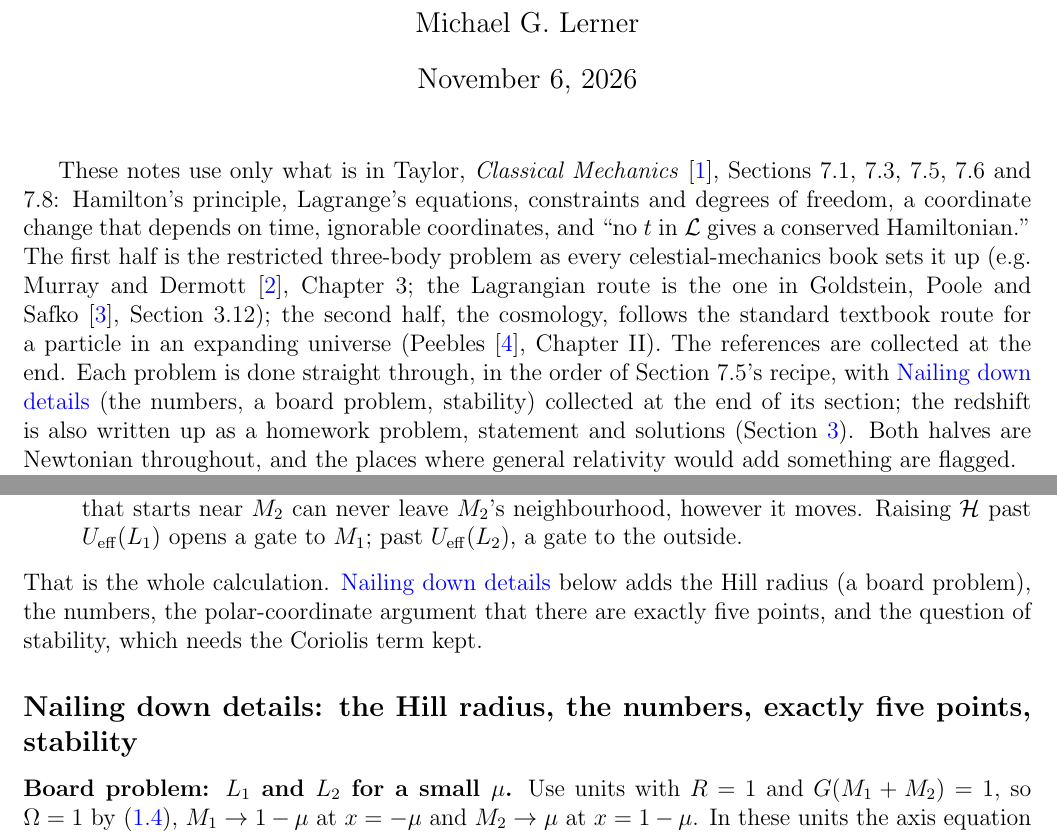
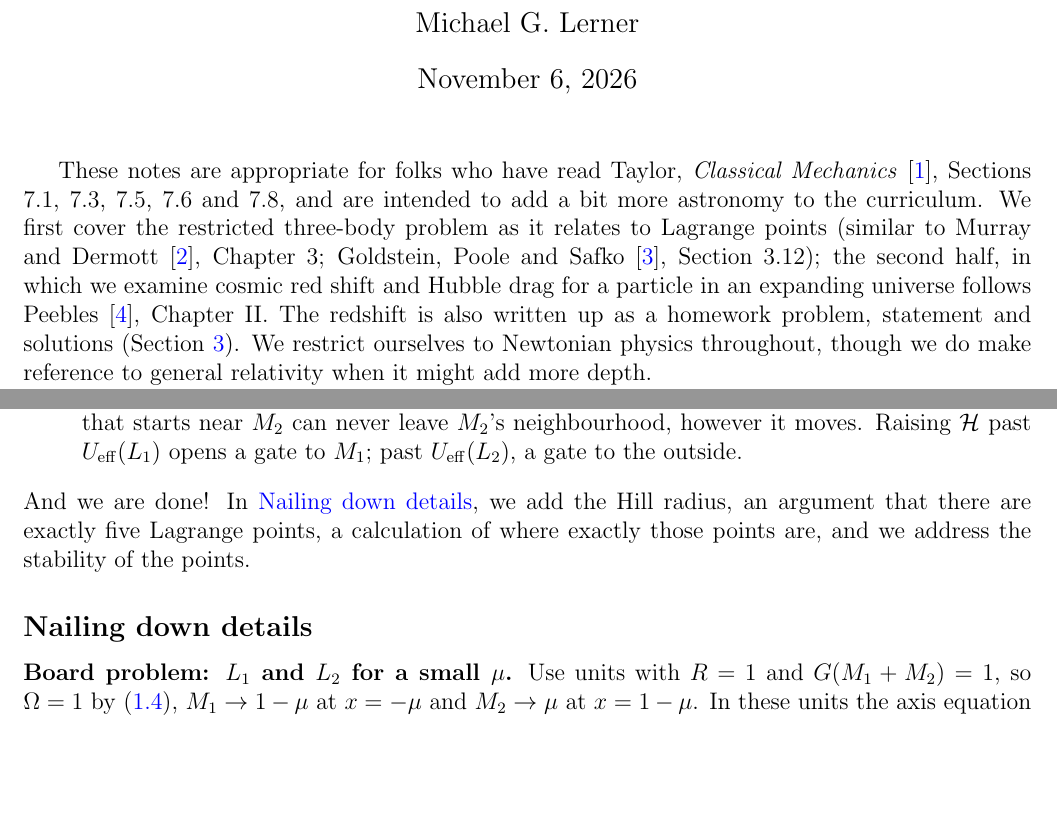
Before and after one commit to mglerner/ClassicalMechanics, a LaTeX document (Lagrangian/AstroLagrangeHandout/AstroLagrange.tex): two parts of pages 1 and 11 of 26 before the commit and two parts of pages 1 and 10 of 25 after it, joined at a grey line, cut so that both start at the same text, the shorter picture padded with empty space. Compiled offline with pdfLaTeX.

Commit message:
AstroLagrange: Michael's morning edits (intro rewritten as a reader's guide, the end of Step 6 shortened, 'Nailing down details' and the five-points and stability headings shortened so the contents fits in two columns again; key sheet: 'the Coriolis effect') plus three typo fixes in the new text (restrict, 'Why are there exactly five points?', no colon in the contents entry); rebuilt, 25 pp. instructor / 22 pp. student / key sheet 1 p. (2026-11-06)
Co-Authored-By: Claude Fable 5.1 <noreply@anthropic.com>

```diff
--- a/Lagrangian/AstroLagrangeHandout/AstroLagrange.tex
+++ b/Lagrangian/AstroLagrangeHandout/AstroLagrange.tex
@@ -41,18 +41,18 @@
 
 \maketitle
 
-These notes use only what is in Taylor, \emph{Classical Mechanics}~\cite{taylor}, Sections 7.1, 7.3, 7.5, 7.6 and 7.8:
-Hamilton's principle, Lagrange's equations, constraints and degrees of freedom, a coordinate change that depends on time, ignorable coordinates, and
-``no $t$ in $\Lag$ gives a conserved Hamiltonian.'' The first half is the restricted
-three-body problem as every celestial-mechanics book sets it up (e.g.\ Murray and
-Dermott~\cite{murray}, Chapter~3; the Lagrangian route is the one in Goldstein, Poole and
-Safko~\cite{goldstein}, Section~3.12); the second half, the cosmology, follows the standard
-textbook route for a particle in an expanding universe (Peebles~\cite{peebles}, Chapter~II).
-The references are collected at the end. Each problem is done straight through, in the order
-of Section~7.5's recipe, with \sideroads{} (the numbers, a board problem, stability) collected
-at the end of its section; the redshift is also written up as a homework problem, statement and solutions
-(Section~\ref{sec:redshift-problem}). Both halves are Newtonian
-throughout, and the places where general relativity would add something are flagged.
+These notes are appropriate for folks who have read
+Taylor, \emph{Classical Mechanics}~\cite{taylor}, Sections 7.1, 7.3, 7.5, 7.6
+and 7.8, and are intended to add a bit more astronomy to the curriculum. We
+first cover the restricted three-body problem as it relates to Lagrange points
+(similar to  Murray and Dermott~\cite{murray}, Chapter~3; Goldstein, Poole and
+Safko~\cite{goldstein}, Section~3.12);
+the second half, in which we examine cosmic red shift and Hubble drag for a
+particle in an expanding universe follows Peebles~\cite{peebles}, Chapter~II.
+The redshift is also written up as a homework problem, statement and solutions
+(Section~\ref{sec:redshift-problem}). We restrict ourselves to Newtonian physics
+throughout, though we do make reference to general relativity when it might add
+more depth.
 
 \setlength{\unitlength}{1in}
 
@@ -643,11 +643,11 @@ remarks, the first two of which are the point of Section~7.8:
 \end{enumerate}
 
 \smallskip
-\noindent That is the whole calculation. \sideroads{} below adds the Hill radius (a board
-problem), the numbers, the polar-coordinate argument that there are exactly five points,
-and the question of stability, which needs the Coriolis term kept.
-
-\subsection*{Nailing down details: the Hill radius, the numbers, exactly five points, stability}
+\noindent And we are done! In \sideroads{}, we add the Hill radius, an argument
+that there are exactly five Lagrange points, a calculation of where exactly
+those points are, and we address the stability of the points.
+
+\subsection*{Nailing down details}
 \phantomsection\label{sec:sideroads}
 \addcontentsline{toc}{subsection}{Nailing down details}
 
```
Also changed, not shown: Lagrangian/AstroLagrangeHandout/AstroLagrange-keysheet.tex (+1 -1 lines), Lagrangian/AstroLagrangeHandout/AstroLagrange (student).pdf, Lagrangian/AstroLagrangeHandout/AstroLagrange-keysheet.pdf, Lagrangian/AstroLagrangeHandout/AstroLagrange.pdf, Lagrangian/AstroLagrangeHandout/AstroLagrange.tex (8 more changed lines).
